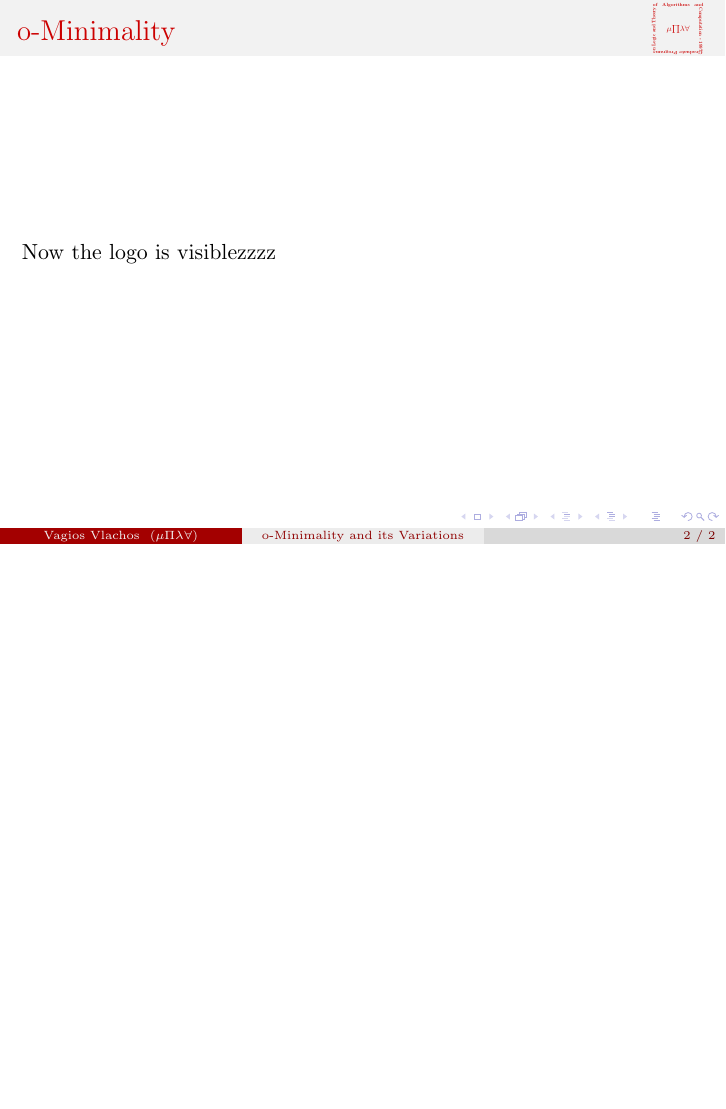
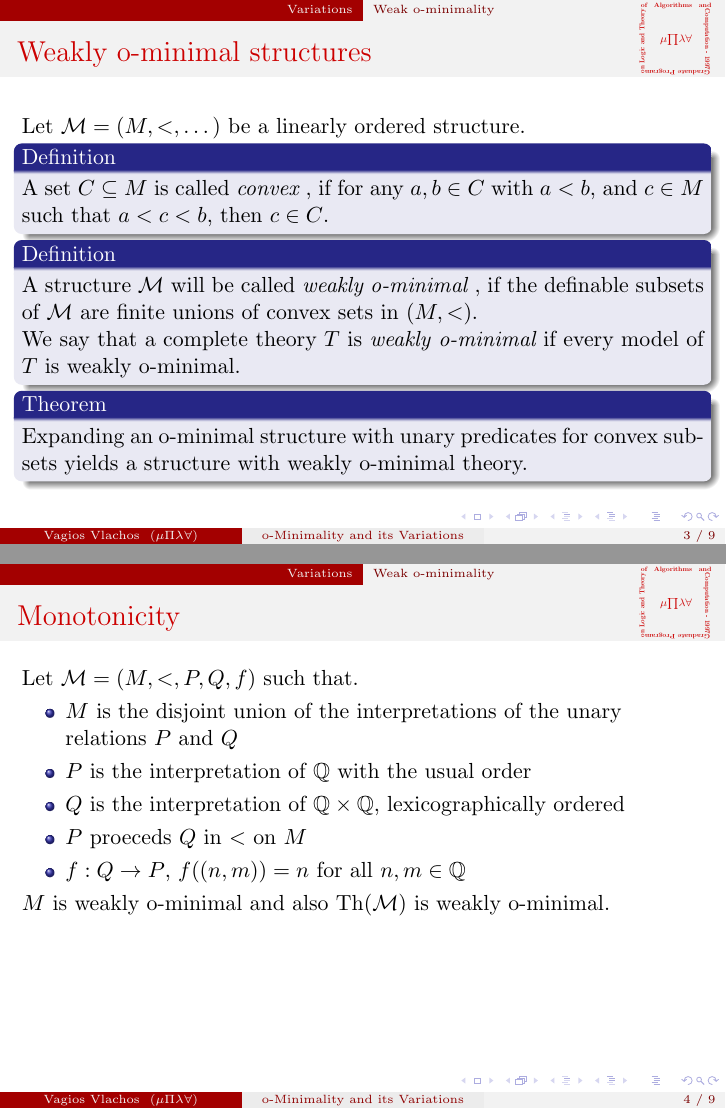
Before and after one commit to iamninja/msc-thesis-presentation, LaTeX slides (main.tex, which reads conclusion.tex, variations.tex): page 2 of 2 before the commit and pages 3 and 4 of 10 after it, the two joined at a grey line, the shorter picture padded with empty space. The pictures show the PDF file main.pdf that the author committed with the source.

Commit message:
Finished variations

```diff
--- /dev/null
+++ b/conclusion.tex
@@ -0,0 +1,21 @@
+%!TEX root = main.tex
+
+\section{Summary}
+
+\begin{frame}[c]\frametitle{Summary}
+
+	\begin{center}
+		\begin{tabulary}{\textwidth}{ | C | C | C | C | C |}
+			\hline
+				      			& \small{o-minimal}	& \small{weakly} 		  & \small{$C$-minimal}		& \small{$P$-minimal}	  	\\ \hline
+			\small{Monotonicity}& \ding{51}   		& local				  	  &	\ding{51}				& \ding{51}					\\ \hline
+			CDT					& \ding{51}			& \ding{51}			  	  & \ding{51}				& \tiny{iff it has Skolem functions}			\\ \hline
+			Prime Model			& \ding{51}			& \ding{55}			  	  & \ding{55}				& \ding{55}					\\ \hline
+			Groups				& DAG		 		& DAG				  	  & 						& 							\\ \hline
+			Fields				& RCF				& RCF				  	  & ACVF					& 							\\ \hline
+			Exchange			& \ding{51}			& \ding{55}			  	  & \ding{55}				& \ding{51}					\\ \hline
+			IP					& \ding{55}			& \ding{55}			  	  & \ding{55}				& \ding{55}					\\ \hline
+		\end{tabulary}
+	\end{center}
+
+\end{frame}
--- a/variations.tex
+++ b/variations.tex
@@ -16,4 +16,28 @@
 		We say that a complete theory $T$ is \em weakly o-minimal \em if every model of $T$ is weakly o-minimal.
 	\end{beamerboxesrounded}
 
+	\begin{beamerboxesrounded}[shadow=true]{Theorem}
+		Expanding an o-minimal structure with unary predicates for convex subsets yields a structure with weakly o-minimal theory.
+	\end{beamerboxesrounded}
+
 \end{frame}
+
+\begin{frame}[t]\frametitle{Monotonicity}
+    \only<1>{
+		Let $\mathcal{M}=(M,<,P,Q,f)$ such that.
+		\begin{itemize}
+			\item $M$ is the disjoint union of the interpretations of the unary relations $P$ and $Q$
+			\item $P$ is the interpretation of $\mathbb{Q}$ with the usual order
+			\item $Q$ is the interpretation of $\mathbb{Q} \times \mathbb{Q}$, lexicographically ordered
+			\item $P$ proeceds $Q$ in $<$ on $M$
+			\item $f:Q \to P$, $f((n,m))=n$ for all $n,m \in \mathbb{Q}$
+		\end{itemize}
+		$M$ is weakly o-minimal and also $\text{Th}(\mathcal{M})$ is weakly o-minimal.\\~\\
+		}
+	\only<2>{
+		\begin{center}
+			\includegraphics[height=7cm,width=7cm]{img/weakly-monotonicity--.pdf}
+		\end{center}
+	}
+
+\end{frame}
@@ -19,0 +92,2 @@
+		\item $(\exists xy)(x\neq y)$
+	\end{itemize}
@@ -19,0 +98,3 @@
+	\end{beamerboxesrounded}
+
+\end{frame}
```
Also changed, not shown: main.tex (+19 -3 lines), img/weakly-monotonicity--.pdf (added), main.pdf, variations.tex (64 more changed lines), 1 other file.
